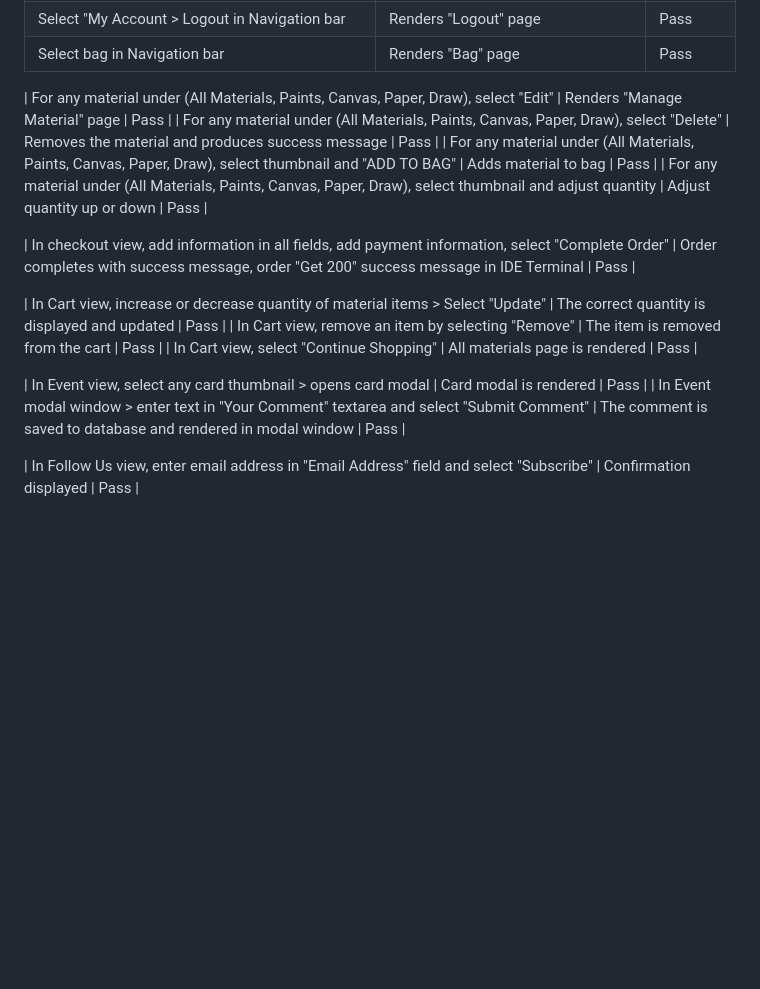
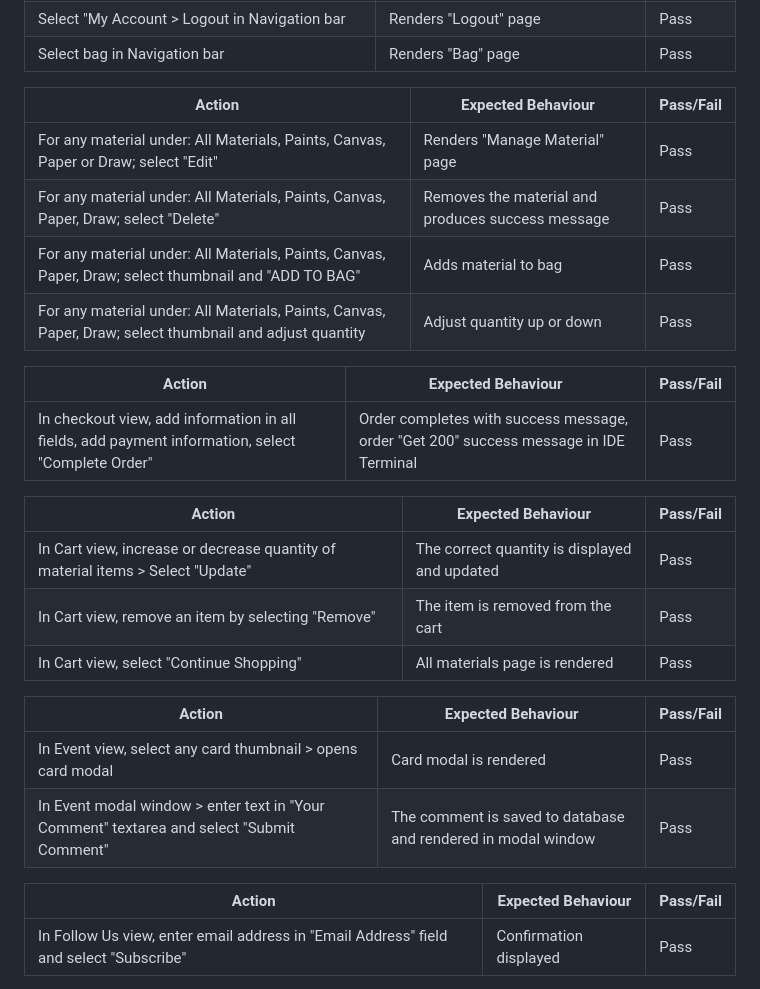
Before and after one commit to sven-cork/art-connoisseur, a Markdown page: TEST_VALIDATION.md, the part around the change. Drawn GitHub-style; blank space fills up the shorter version.

Commit message:
Add tables to TEST_VALIDATION.md

```diff
--- a/TEST_VALIDATION.md
+++ b/TEST_VALIDATION.md
@@ -46,20 +46,30 @@
   | Select "My Account > Logout in Navigation bar | Renders "Logout" page | Pass |
   | Select bag in Navigation bar | Renders "Bag" page | Pass |
 
-  | For any material under (All Materials, Paints, Canvas, Paper, Draw), select "Edit" | Renders "Manage Material" page | Pass |
-  | For any material under (All Materials, Paints, Canvas, Paper, Draw), select "Delete" | Removes the material and produces success message | Pass |
-  | For any material under (All Materials, Paints, Canvas, Paper, Draw), select thumbnail and "ADD TO BAG" | Adds material to bag | Pass |
-  | For any material under (All Materials, Paints, Canvas, Paper, Draw), select thumbnail and adjust quantity | Adjust quantity up or down | Pass |
+  | Action | Expected Behaviour | Pass/Fail |
+  |--------|--------------------|-----------|
+  | For any material under: All Materials, Paints, Canvas, Paper or Draw; select "Edit" | Renders "Manage Material" page | Pass |
+  | For any material under: All Materials, Paints, Canvas, Paper, Draw; select "Delete" | Removes the material and produces success message | Pass |
+  | For any material under: All Materials, Paints, Canvas, Paper, Draw; select thumbnail and "ADD TO BAG" | Adds material to bag | Pass |
+  | For any material under: All Materials, Paints, Canvas, Paper, Draw; select thumbnail and adjust quantity | Adjust quantity up or down | Pass |
 
+  | Action | Expected Behaviour | Pass/Fail |
+  |--------|--------------------|-----------|
   | In checkout view, add information in all fields, add payment information, select "Complete Order" | Order completes with success message, order "Get 200" success message in IDE Terminal | Pass |
 
+  | Action | Expected Behaviour | Pass/Fail |
+  |--------|--------------------|-----------|
   | In Cart view, increase or decrease quantity of material items > Select "Update" | The correct quantity is displayed and updated | Pass |
   | In Cart view, remove an item by selecting "Remove" | The item is removed from the cart | Pass |
   | In Cart view, select "Continue Shopping" | All materials page is rendered | Pass |
 
+  | Action | Expected Behaviour | Pass/Fail |
+  |--------|--------------------|-----------|
   | In Event view, select any card thumbnail > opens card modal | Card modal is rendered | Pass |
   | In Event modal window > enter text in "Your Comment" textarea and select "Submit Comment" | The comment is saved to database and rendered in modal window | Pass |
 
+  | Action | Expected Behaviour | Pass/Fail |
+  |--------|--------------------|-----------|
   | In Follow Us view, enter email address in "Email Address" field and select "Subscribe" | Confirmation displayed | Pass |
 
   ### Home Page
```
